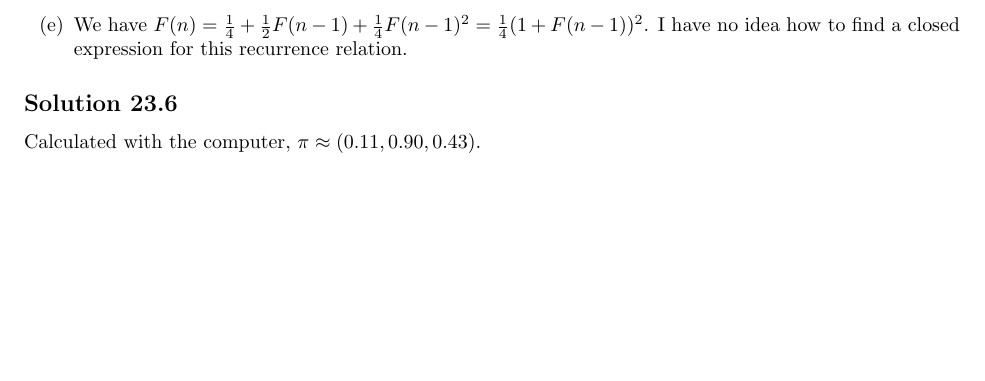
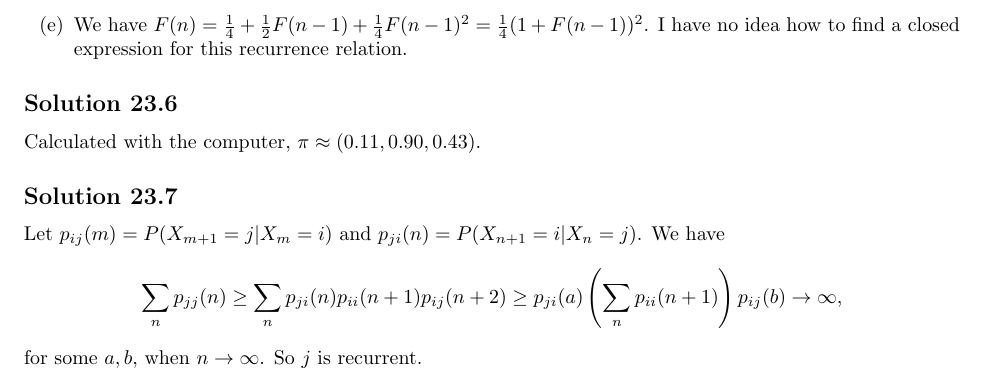
Before and after one commit to noudald/all-of-statistics, a LaTeX document (main.tex, which reads ch23.tex): part of page 76 of 76, cut so that both start at the same text, the shorter picture padded with empty space. Compiled offline with pdfLaTeX.

Commit message:
Solution 23.7

```diff
--- a/ch23.tex
+++ b/ch23.tex
@@ -102,3 +102,16 @@ See code.
 \subsection*{Solution 23.6}
 
 Calculated with the computer, $\pi \approx (0.11, 0.90, 0.43)$.
+
+
+\subsection*{Solution 23.7}
+
+Let $p_{ij}(m) = P(X_{m + 1} = j | X_m = i)$ and $p_{ji}(n) = P(X_{n + 1} = i | X_n = j)$.
+We have
+\begin{equation*}
+    \sum_{n} p_{jj}(n) \geq \sum_n p_{ji}(n) p_{ii}(n + 1) p_{ij}(n + 2)
+        \geq p_{ji}(a) \left( \sum_n p_{ii}(n + 1) \right) p_{ij}(b)
+        \to \infty,
+\end{equation*}
+for some $a, b$, when $n \to \infty$.
+So $j$ is recurrent.
```
